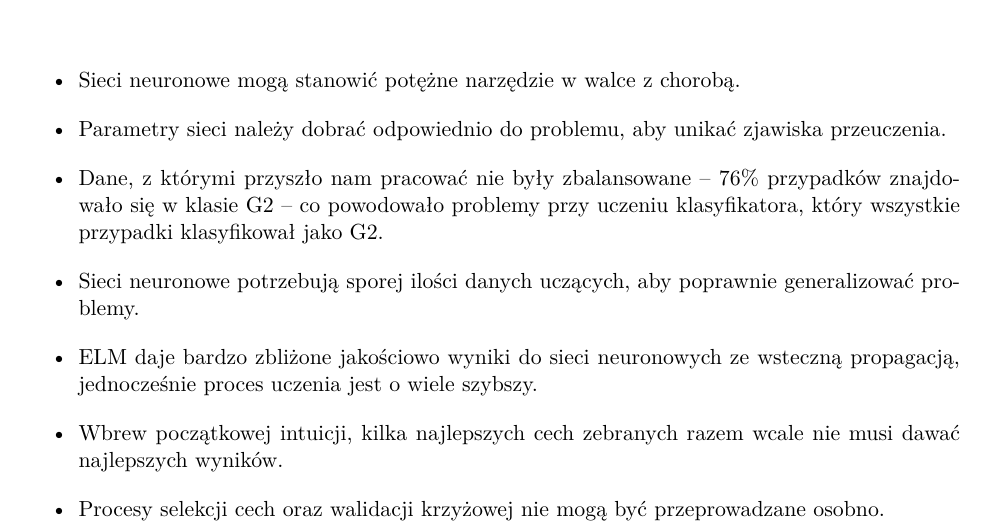
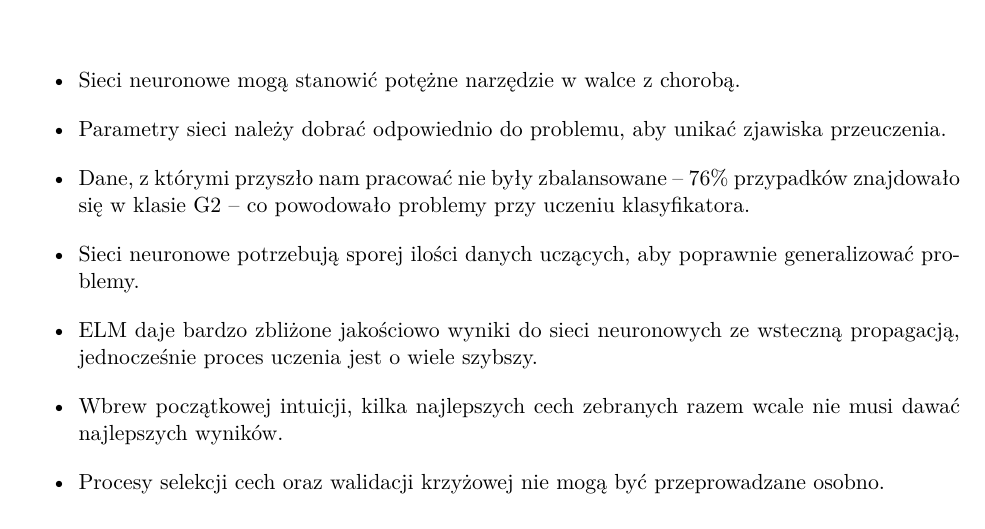
Before and after one commit to kmachnicki/ann, a LaTeX document (docs/main.tex, which reads docs/podsumowanie.tex): part of page 15 of 16, cut so that both start at the same text. Compiled offline with pdfLaTeX.

Commit message:
Czego oczy nie widza tego sercu nie zal

```diff
--- a/docs/podsumowanie.tex
+++ b/docs/podsumowanie.tex
@@ -2,7 +2,7 @@
 \begin{itemize}
 	\item{Sieci neuronowe mogą stanowić potężne narzędzie w walce z chorobą.}
 	\item{Parametry sieci należy dobrać odpowiednio do problemu, aby unikać zjawiska przeuczenia.}
-	\item{Dane, z którymi przyszło nam pracować nie były zbalansowane -- 76\% przypadków znajdowało się w klasie G2 -- co powodowało problemy przy uczeniu klasyfikatora, który wszystkie przypadki klasyfikował jako G2.}
+	\item{Dane, z którymi przyszło nam pracować nie były zbalansowane -- 76\% przypadków znajdowało się w klasie G2 -- co powodowało problemy przy uczeniu klasyfikatora.}
 	\item{Sieci neuronowe potrzebują sporej ilości danych uczących, aby poprawnie generalizować problemy.}
 	\item{ELM daje bardzo zbliżone jakościowo wyniki do sieci neuronowych ze wsteczną propagacją, jednocześnie proces uczenia jest o wiele szybszy.}
 	\item{Wbrew początkowej intuicji, kilka najlepszych cech zebranych razem wcale nie musi dawać najlepszych wyników.}
```
